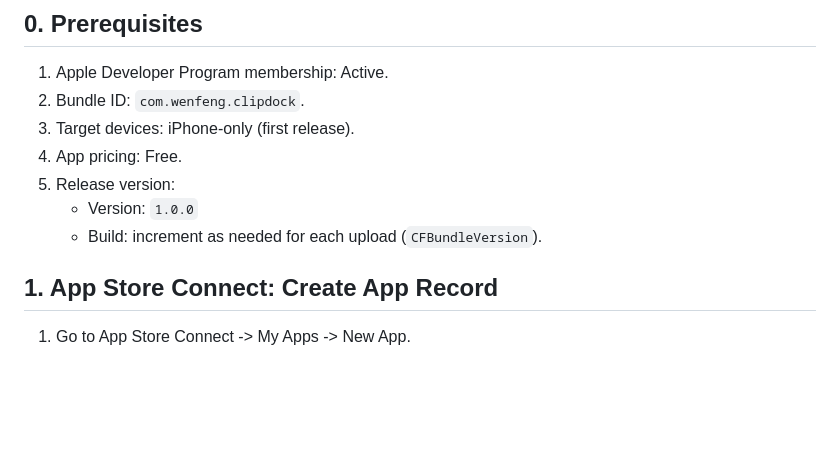
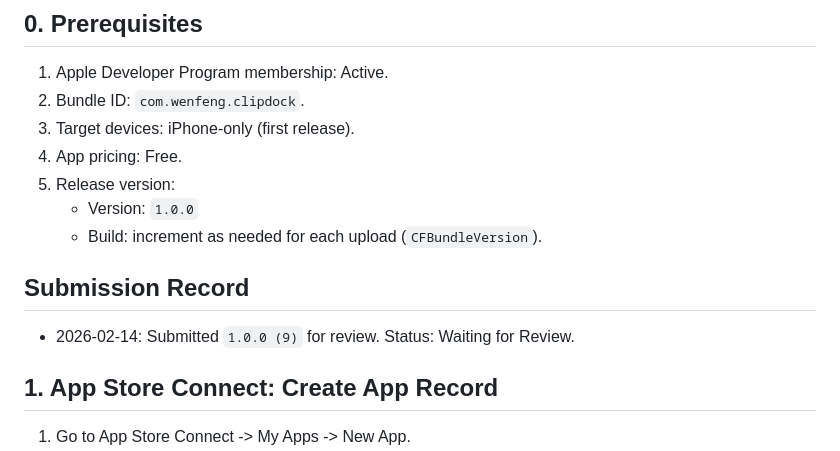
Before and after one commit to Wenfeng-GAO/clipdock, a Markdown page: docs/app-store/app-store-connect.md, the part around the change. GitHub-like rendering; blank space fills up the shorter version.

Commit message:
docs: record 1.0.0(9) submission status

```diff
--- a/docs/app-store/app-store-connect.md
+++ b/docs/app-store/app-store-connect.md
@@ -18,6 +18,10 @@ This file is a practical, copy/paste oriented checklist for submitting **ClipDoc
 5. Release version:
    - Version: `1.0.0`
    - Build: increment as needed for each upload (`CFBundleVersion`).
+
+## Submission Record
+
+- 2026-02-14: Submitted `1.0.0 (9)` for review. Status: Waiting for Review.
 
 ## 1. App Store Connect: Create App Record
 
```
